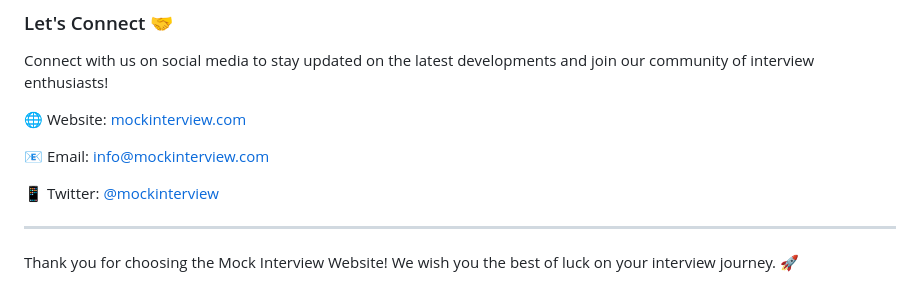
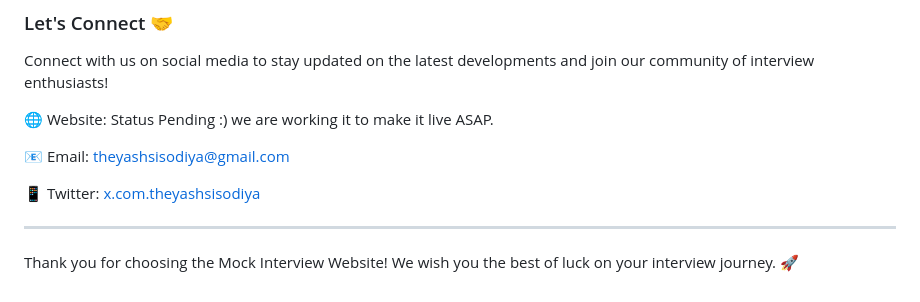
Before and after one commit to amanbadone/Intervue.ai_code_review, a Markdown page: README.md, the part around the change. GitHub-like rendering.

```diff
--- a/README.md
+++ b/README.md
@@ -76,11 +76,11 @@ The Mock Interview Website is licensed under the [MIT License](LICENSE). Feel fr
 
 Connect with us on social media to stay updated on the latest developments and join our community of interview enthusiasts!
 
-🌐 Website: [mockinterview.com](#)
+🌐 Website: Status Pending :) we are working it to make it live ASAP.
 
-📧 Email: info@mockinterview.com
+📧 Email: [theyashsisodiya@gmail.com]()
 
-📱 Twitter: [@mockinterview](#)
+📱 Twitter: [x.com.theyashsisodiya]()
 
 ---
 
```
